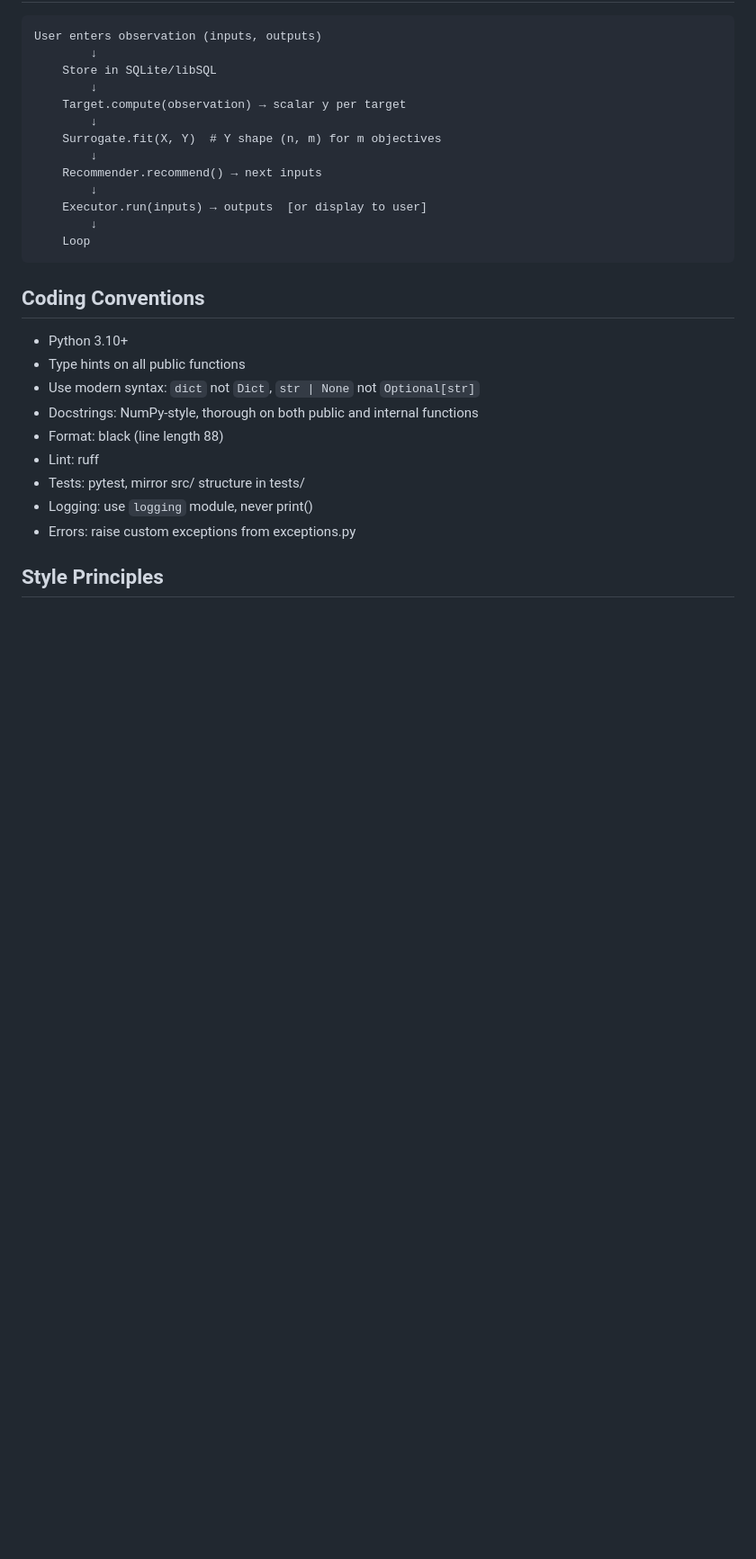
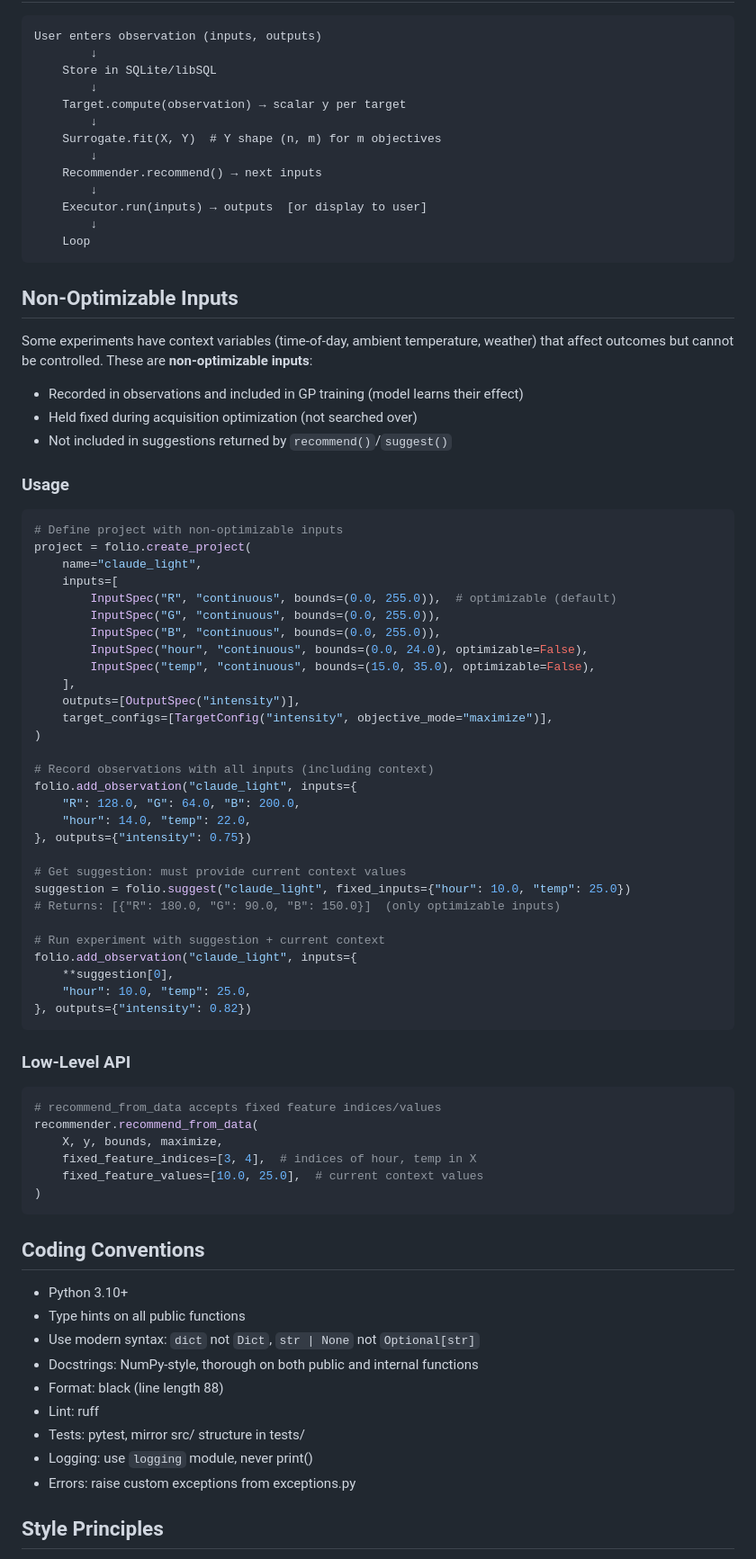
Before and after one commit to Katsurado/folio, a Markdown page: CLAUDE.md, the part around one of its changes. Shown at 90% size. GitHub-like rendering; blank space fills up the shorter version.

````diff
--- a/CLAUDE.md
+++ b/CLAUDE.md
@@ -296,6 +296,59 @@ User enters observation (inputs, outputs)
     Loop
 ```
 
+## Non-Optimizable Inputs
+
+Some experiments have context variables (time-of-day, ambient temperature, weather) that affect outcomes but cannot be controlled. These are **non-optimizable inputs**:
+
+- Recorded in observations and included in GP training (model learns their effect)
+- Held fixed during acquisition optimization (not searched over)
+- Not included in suggestions returned by `recommend()`/`suggest()`
+
+### Usage
+
+```python
+# Define project with non-optimizable inputs
+project = folio.create_project(
+    name="claude_light",
+    inputs=[
+        InputSpec("R", "continuous", bounds=(0.0, 255.0)),  # optimizable (default)
+        InputSpec("G", "continuous", bounds=(0.0, 255.0)),
+        InputSpec("B", "continuous", bounds=(0.0, 255.0)),
+        InputSpec("hour", "continuous", bounds=(0.0, 24.0), optimizable=False),
+        InputSpec("temp", "continuous", bounds=(15.0, 35.0), optimizable=False),
+    ],
+    outputs=[OutputSpec("intensity")],
+    target_configs=[TargetConfig("intensity", objective_mode="maximize")],
+)
+
+# Record observations with all inputs (including context)
+folio.add_observation("claude_light", inputs={
+    "R": 128.0, "G": 64.0, "B": 200.0,
+    "hour": 14.0, "temp": 22.0,
+}, outputs={"intensity": 0.75})
+
+# Get suggestion: must provide current context values
+suggestion = folio.suggest("claude_light", fixed_inputs={"hour": 10.0, "temp": 25.0})
+# Returns: [{"R": 180.0, "G": 90.0, "B": 150.0}]  (only optimizable inputs)
+
+# Run experiment with suggestion + current context
+folio.add_observation("claude_light", inputs={
+    **suggestion[0],
+    "hour": 10.0, "temp": 25.0,
+}, outputs={"intensity": 0.82})
+```
+
+### Low-Level API
+
+```python
+# recommend_from_data accepts fixed feature indices/values
+recommender.recommend_from_data(
+    X, y, bounds, maximize,
+    fixed_feature_indices=[3, 4],  # indices of hour, temp in X
+    fixed_feature_values=[10.0, 25.0],  # current context values
+)
+```
+
 ## Coding Conventions
 
 - Python 3.10+
````
Also changed, not shown: other parts of CLAUDE.md (+4 -3 lines), README.md (+27 -0 lines).
